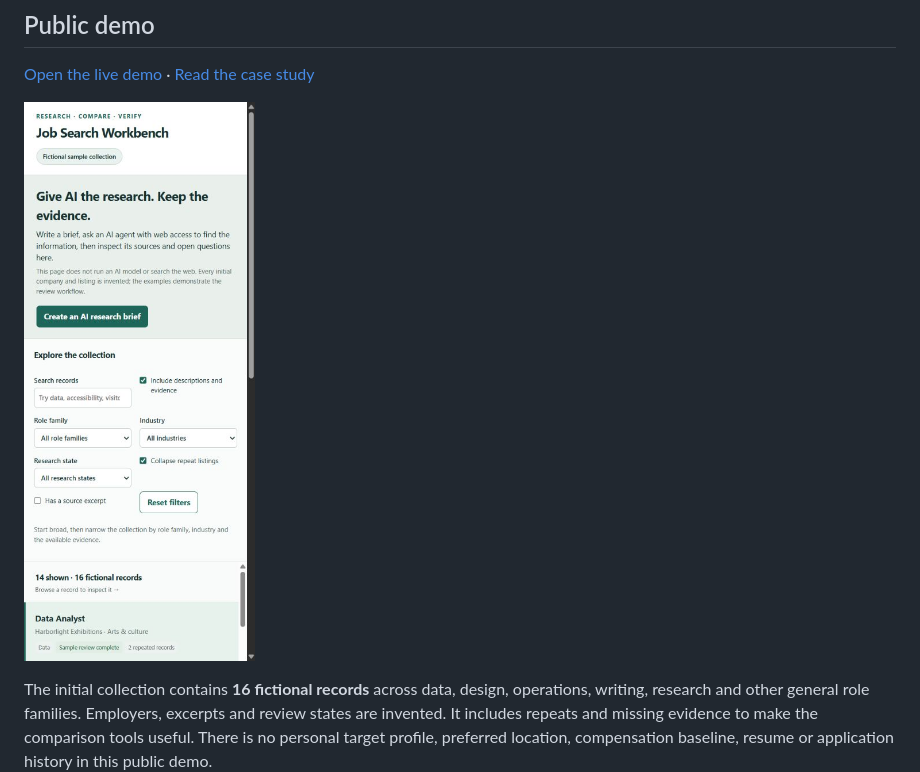
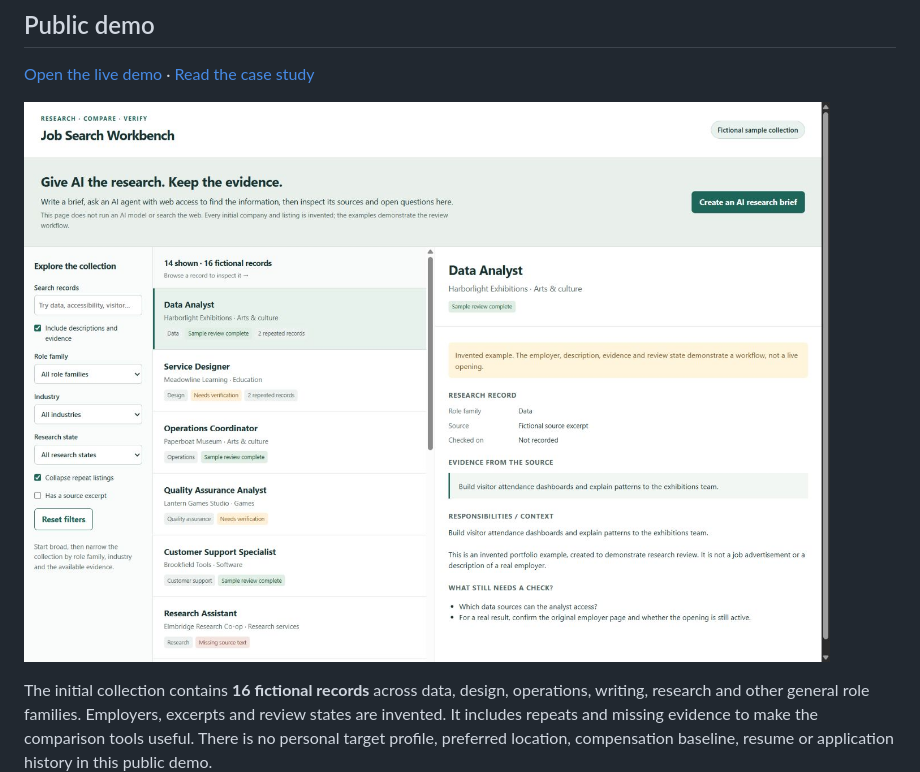
Before and after one commit to kobinkempe/job-search-workbench, a Markdown page: README.md, the part around the change. GitHub-like rendering; pictures changed too: docs/screenshots/desktop.jpg (added), docs/screenshots/desktop.png (deleted).

Commit message:
Refresh portfolio screenshots with readable views and full-size links

```diff
--- a/README.md
+++ b/README.md
@@ -8,7 +8,7 @@ A workbench for turning a broad research question into a collection you can insp
 
 [Open the live demo](https://kobin-ai-portfolio.kobinkempe.chatgpt.site/job-search-workbench/) · [Read the case study](https://kobin-ai-portfolio.kobinkempe.chatgpt.site/case-studies/job-search-workbench/)
 
-![Generic research workbench](docs/screenshots/desktop.png)
+![Generic research workbench](docs/screenshots/desktop.jpg)
 
 The initial collection contains **16 fictional records** across data, design, operations, writing, research and other general role families. Employers, excerpts and review states are invented. It includes repeats and missing evidence to make the comparison tools useful. There is no personal target profile, preferred location, compensation baseline, resume or application history in this public demo.
 
```
